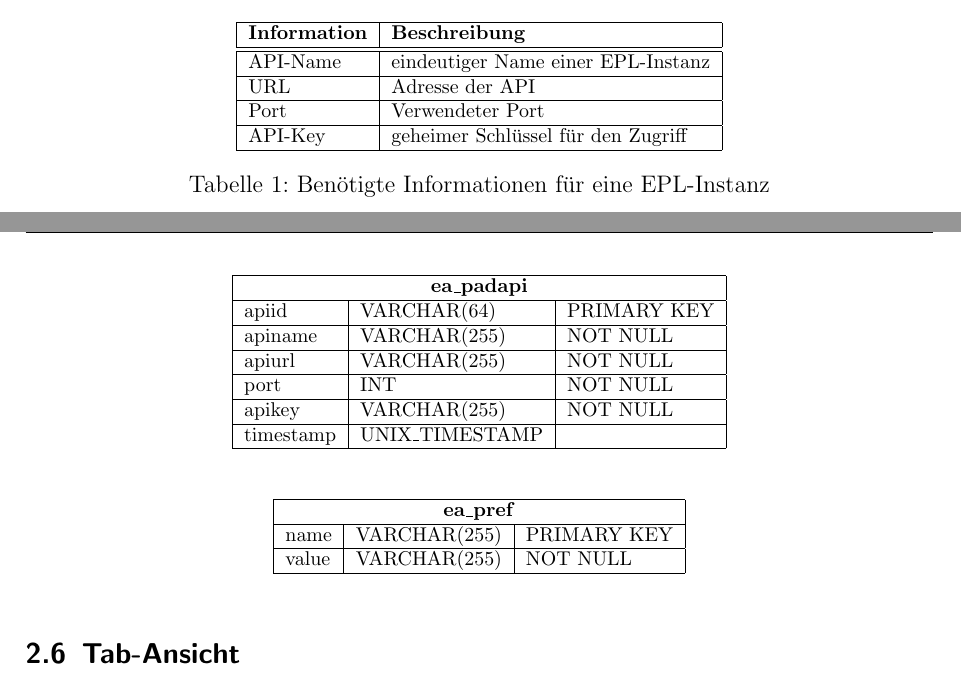
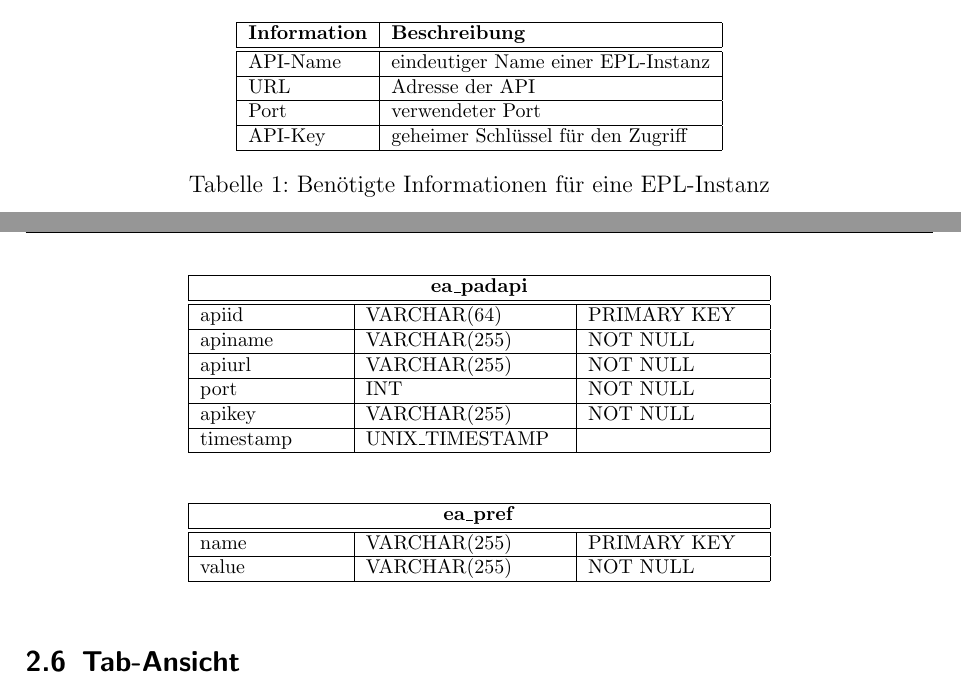
Before and after one commit to EtherApp/EtherAppDoc, a LaTeX document (doc/EtherAppDokumentation.tex, which reads doc/inhalt.tex): two parts of pages 7 and 8 of 11, joined at a grey line, cut so that both start at the same text. Compiled offline with pdfLaTeX.

Commit message:
noch mehr Kleinkram

```diff
--- a/doc/inhalt.tex
+++ b/doc/inhalt.tex
@@ -106,7 +106,7 @@ Startet die App zum ersten Mal, wird der Benutzer direkt zum Anlegen einer neuen
           \hline
           \hline API-Name & eindeutiger Name einer EPL-Instanz\\
           \hline URL & Adresse der API\\
-          \hline Port & Verwendeter Port\\
+          \hline Port & verwendeter Port\\
           \hline API-Key & geheimer Schlüssel für den Zugriff\\
           \hline
       \end{tabular}
@@ -141,9 +141,10 @@ Die Struktur der Datenbanktabellen ist nachfolgend dargestellt.
 \begin{table}[h!]
 	\begin{center}
 		\footnotesize
-		\begin{tabular}{|l|l|l|}
+		\begin{tabular}{|p{2.5cm}|p{3.5cm}|p{3cm}|}
 			\hline
 			\multicolumn{3}{|c|}{\textbf{ea\_padapi}} \\ \hline
+			\hline
 			apiid 	& VARCHAR(64) 	& PRIMARY KEY \\ \hline
 			apiname	& VARCHAR(255) 	& NOT NULL \\ \hline
 			apiurl 	& VARCHAR(255) 	& NOT NULL \\ \hline
@@ -157,9 +158,10 @@ Die Struktur der Datenbanktabellen ist nachfolgend dargestellt.
 \begin{table}[h!]
 	\begin{center}
 		\footnotesize
-		\begin{tabular}{|l|l|l|}
+		\begin{tabular}{|p{2.5cm}|p{3.5cm}|p{3cm}|}
 			\hline
 			\multicolumn{3}{|c|}{\textbf{ea\_pref}} \\ \hline
+			\hline
 			name 	& VARCHAR(255) 	& PRIMARY KEY \\ \hline
 			value 	& VARCHAR(255) 	& NOT NULL \\ \hline
 		\end{tabular}
```
Also changed, not shown: doc/EtherAppDokumentation.pdf.
